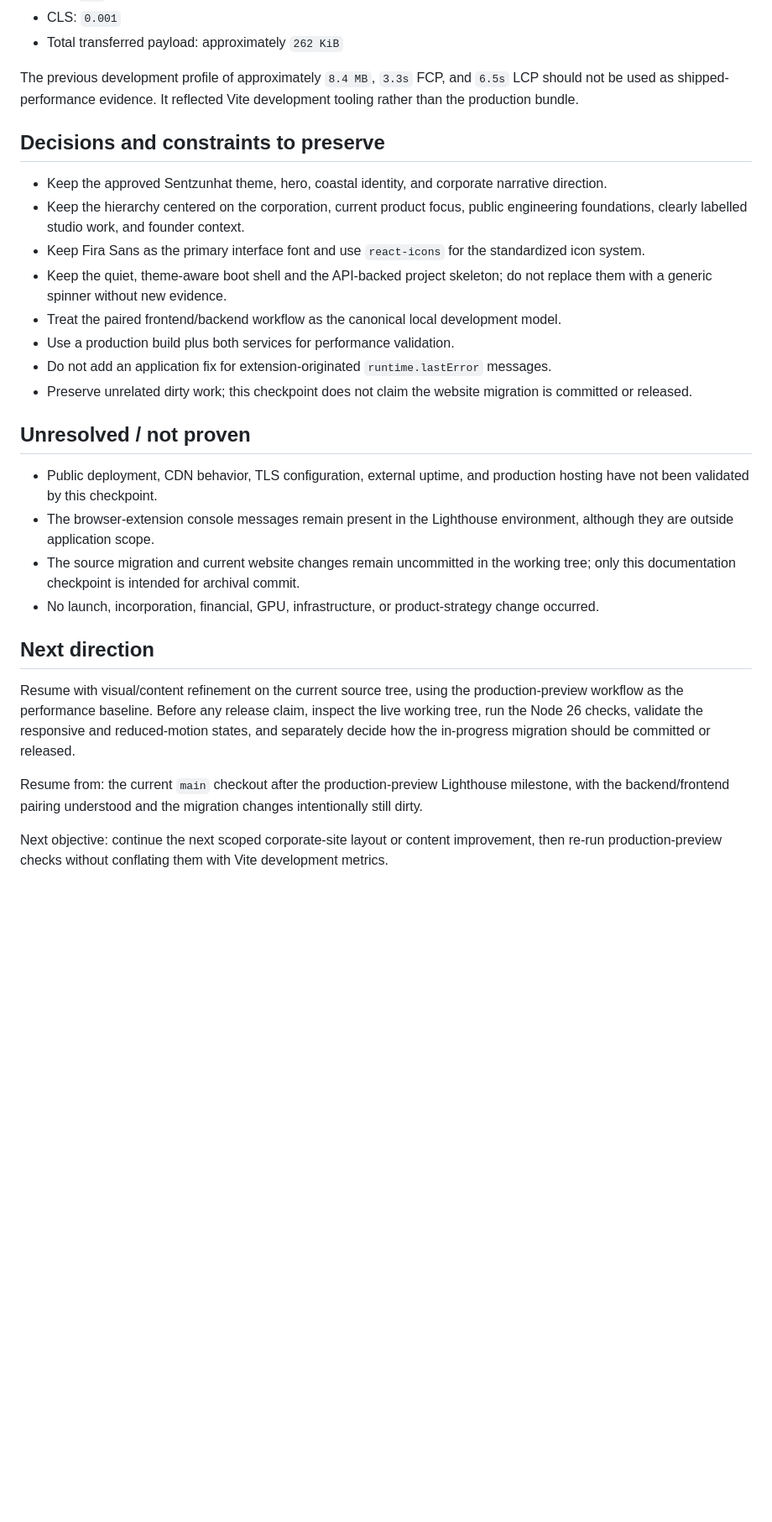
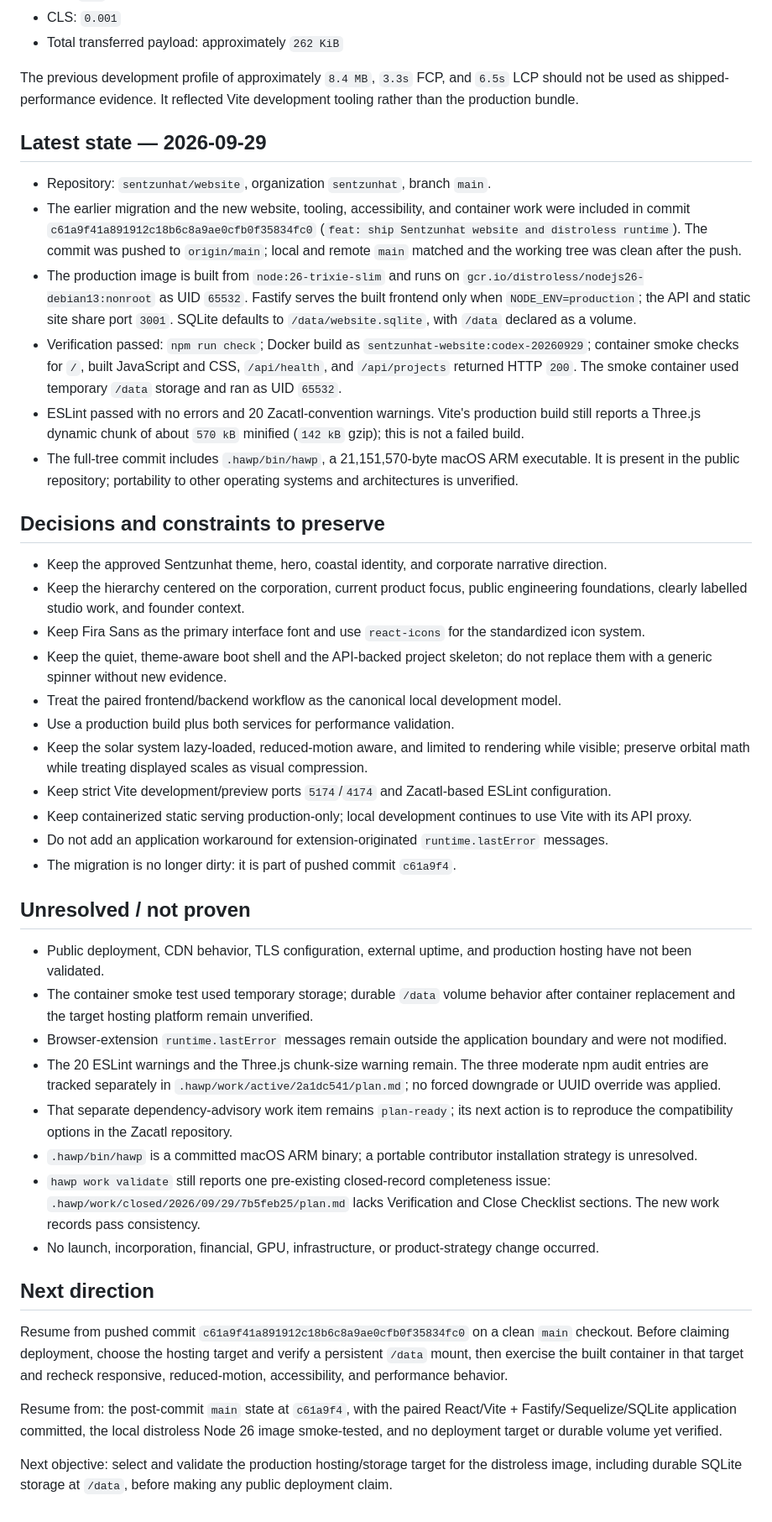
Before and after one commit to sentzunhat/website, a Markdown page: docs/checkpoints/2026-09-29-sentzunhat-website-conversation-checkpoint.md, the part around one of its changes. Shown at 84% size. GitHub-like rendering; blank space fills up the shorter version.

Commit message:
docs(checkpoint): extend Sentzunhat website context for 2026-09-29

```diff
--- a/docs/checkpoints/2026-09-29-sentzunhat-website-conversation-checkpoint.md
+++ b/docs/checkpoints/2026-09-29-sentzunhat-website-conversation-checkpoint.md
@@ -42,7 +70,33 @@ The latest local production-preview validation is healthy:
 - CLS: `0.001`
 - Total transferred payload: approximately `262 KiB`
 
-The previous development profile of approximately `8.4 MB`, `3.3s` FCP, and `6.5s` LCP should not be used as shipped-performance evidence. It reflected Vite development tooling rather than the production bundle.
+The previous development profile of approximately `8.4 MB`, `3.3s` FCP, and
+`6.5s` LCP should not be used as shipped-performance evidence. It reflected
+Vite development tooling rather than the production bundle.
+
+## Latest state — 2026-09-29
+
+- Repository: `sentzunhat/website`, organization `sentzunhat`, branch `main`.
+- The earlier migration and the new website, tooling, accessibility, and
+  container work were included in commit
+  `c61a9f41a891912c18b6c8a9ae0cfb0f35834fc0` (`feat: ship Sentzunhat website
+  and distroless runtime`). The commit was pushed to `origin/main`; local and
+  remote `main` matched and the working tree was clean after the push.
+- The production image is built from `node:26-trixie-slim` and runs on
+  `gcr.io/distroless/nodejs26-debian13:nonroot` as UID `65532`. Fastify serves
+  the built frontend only when `NODE_ENV=production`; the API and static site
+  share port `3001`. SQLite defaults to `/data/website.sqlite`, with `/data`
+  declared as a volume.
+- Verification passed: `npm run check`; Docker build as
+  `sentzunhat-website:codex-20260929`; container smoke checks for `/`, built
+  JavaScript and CSS, `/api/health`, and `/api/projects` returned HTTP `200`.
+  The smoke container used temporary `/data` storage and ran as UID `65532`.
+- ESLint passed with no errors and 20 Zacatl-convention warnings. Vite's
+  production build still reports a Three.js dynamic chunk of about `570 kB`
+  minified (`142 kB` gzip); this is not a failed build.
+- The full-tree commit includes `.hawp/bin/hawp`, a 21,151,570-byte
+  macOS ARM executable. It is present in the public repository; portability to
+  other operating systems and architectures is unverified.
 
 ## Decisions and constraints to preserve
 
@@ -52,20 +106,28 @@ The previous development profile of approximately `8.4 MB`, `3.3s` FCP, and `6.5
 - Keep the quiet, theme-aware boot shell and the API-backed project skeleton; do not replace them with a generic spinner without new evidence.
 - Treat the paired frontend/backend workflow as the canonical local development model.
 - Use a production build plus both services for performance validation.
-- Do not add an application fix for extension-originated `runtime.lastError` messages.
-- Preserve unrelated dirty work; this checkpoint does not claim the website migration is committed or released.
+- Keep the solar system lazy-loaded, reduced-motion aware, and limited to rendering while visible; preserve orbital math while treating displayed scales as visual compression.
+- Keep strict Vite development/preview ports `5174`/`4174` and Zacatl-based ESLint configuration.
+- Keep containerized static serving production-only; local development continues to use Vite with its API proxy.
+- Do not add an application workaround for extension-originated `runtime.lastError` messages.
+- The migration is no longer dirty: it is part of pushed commit `c61a9f4`.
 
 ## Unresolved / not proven
 
-- Public deployment, CDN behavior, TLS configuration, external uptime, and production hosting have not been validated by this checkpoint.
-- The browser-extension console messages remain present in the Lighthouse environment, although they are outside application scope.
-- The source migration and current website changes remain uncommitted in the working tree; only this documentation checkpoint is intended for archival commit.
+- Public deployment, CDN behavior, TLS configuration, external uptime, and production hosting have not been validated.
+- The container smoke test used temporary storage; durable `/data` volume behavior after container replacement and the target hosting platform remain unverified.
+- Browser-extension `runtime.lastError` messages remain outside the application boundary and were not modified.
+- The 20 ESLint warnings and the Three.js chunk-size warning remain. The three moderate npm audit entries are tracked separately in `.hawp/work/active/2a1dc541/plan.md`; no forced downgrade or UUID override was applied.
+- That separate dependency-advisory work item remains `plan-ready`; its next
+  action is to reproduce the compatibility options in the Zacatl repository.
+- `.hawp/bin/hawp` is a committed macOS ARM binary; a portable contributor installation strategy is unresolved.
+- `hawp work validate` still reports one pre-existing closed-record completeness issue: `.hawp/work/closed/2026/09/29/7b5feb25/plan.md` lacks Verification and Close Checklist sections. The new work records pass consistency.
 - No launch, incorporation, financial, GPU, infrastructure, or product-strategy change occurred.
 
 ## Next direction
 
-Resume with visual/content refinement on the current source tree, using the production-preview workflow as the performance baseline. Before any release claim, inspect the live working tree, run the Node 26 checks, validate the responsive and reduced-motion states, and separately decide how the in-progress migration should be committed or released.
+Resume from pushed commit `c61a9f41a891912c18b6c8a9ae0cfb0f35834fc0` on a clean `main` checkout. Before claiming deployment, choose the hosting target and verify a persistent `/data` mount, then exercise the built container in that target and recheck responsive, reduced-motion, accessibility, and performance behavior.
 
-Resume from: the current `main` checkout after the production-preview Lighthouse milestone, with the backend/frontend pairing understood and the migration changes intentionally still dirty.
+Resume from: the post-commit `main` state at `c61a9f4`, with the paired React/Vite + Fastify/Sequelize/SQLite application committed, the local distroless Node 26 image smoke-tested, and no deployment target or durable volume yet verified.
 
-Next objective: continue the next scoped corporate-site layout or content improvement, then re-run production-preview checks without conflating them with Vite development metrics.
+Next objective: select and validate the production hosting/storage target for the distroless image, including durable SQLite storage at `/data`, before making any public deployment claim.
```
Also changed, not shown: other parts of docs/checkpoints/2026-09-29-sentzunhat-website-conversation-checkpoint.md (+31 -3 lines).
